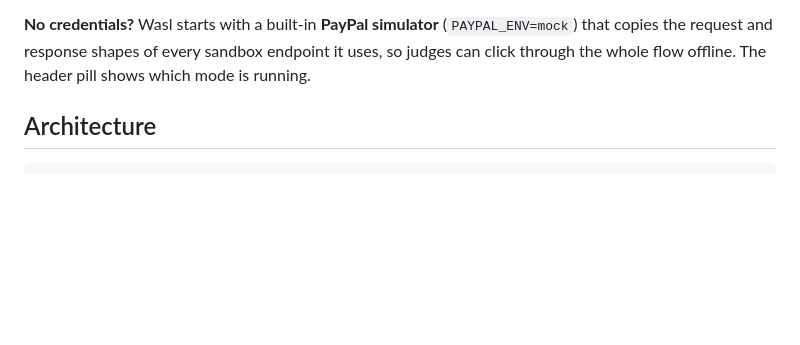
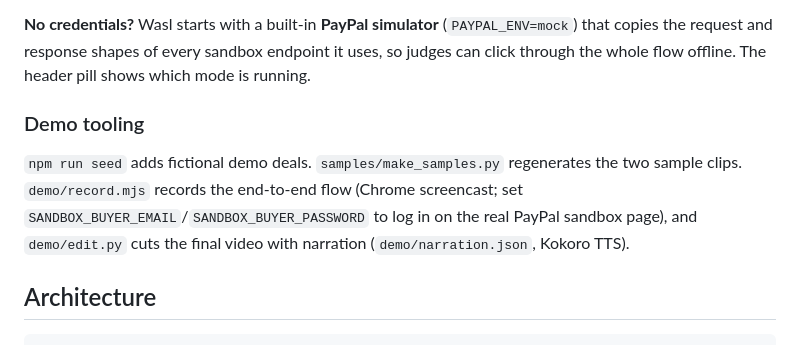
Before and after one commit to barood-labs/wasl, a Markdown page: README.md, the part around the change. Rendered like a GitHub page; blank space fills up the shorter version.

Commit message:
Docs: demo tooling, progress

````diff
--- a/README.md
+++ b/README.md
@@ -68,6 +68,9 @@ Or with Docker: `docker build -t wasl . && docker run -p 8787:8787 --env-file .e
 
 **No credentials?** Wasl starts with a built-in **PayPal simulator** (`PAYPAL_ENV=mock`) that copies the request and response shapes of every sandbox endpoint it uses, so judges can click through the whole flow offline. The header pill shows which mode is running.
 
+### Demo tooling
+`npm run seed` adds fictional demo deals. `samples/make_samples.py` regenerates the two sample clips. `demo/record.mjs` records the end-to-end flow (Chrome screencast; set `SANDBOX_BUYER_EMAIL`/`SANDBOX_BUYER_PASSWORD` to log in on the real PayPal sandbox page), and `demo/edit.py` cuts the final video with narration (`demo/narration.json`, Kokoro TTS).
+
 ## Architecture
 
 ```
````
Also changed, not shown: PROGRESS.md (+15 -0 lines), devpost_final.md (+1 -1 lines).
